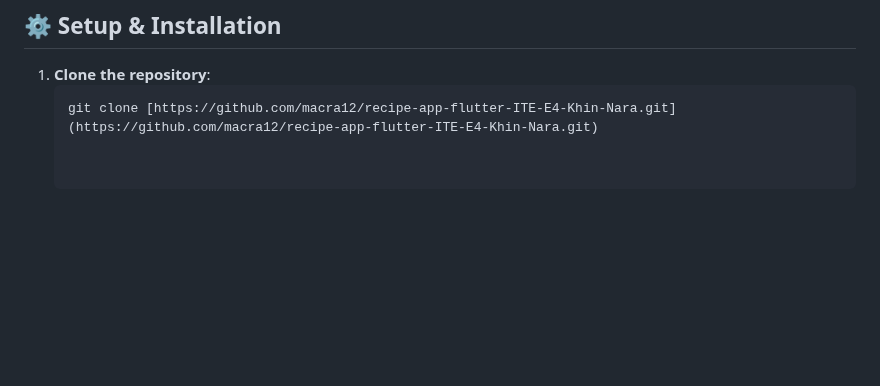
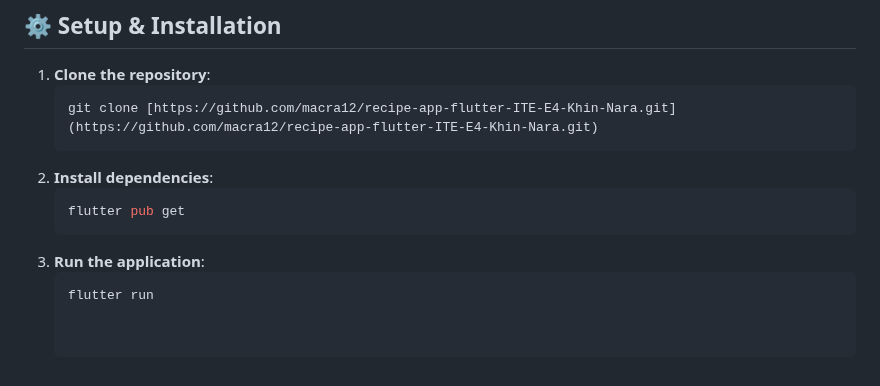
Before and after one commit to macra12/recipe-app-flutter-ITE-E4-Khin-Nara, a Markdown page: README.md, the part around the change. Drawn GitHub-style; blank space fills up the shorter version.

Commit message:
Update README with installation and run instructions

````diff
--- a/README.md
+++ b/README.md
@@ -56,3 +56,9 @@ This project exceeds the base requirements with the following specialized implem
 1. **Clone the repository**:
    ```bash
    git clone [https://github.com/macra12/recipe-app-flutter-ITE-E4-Khin-Nara.git](https://github.com/macra12/recipe-app-flutter-ITE-E4-Khin-Nara.git)
+2. **Install dependencies**:
+   ```bash
+   flutter pub get
+3. **Run the application**:
+   ```bash
+   flutter run
````
